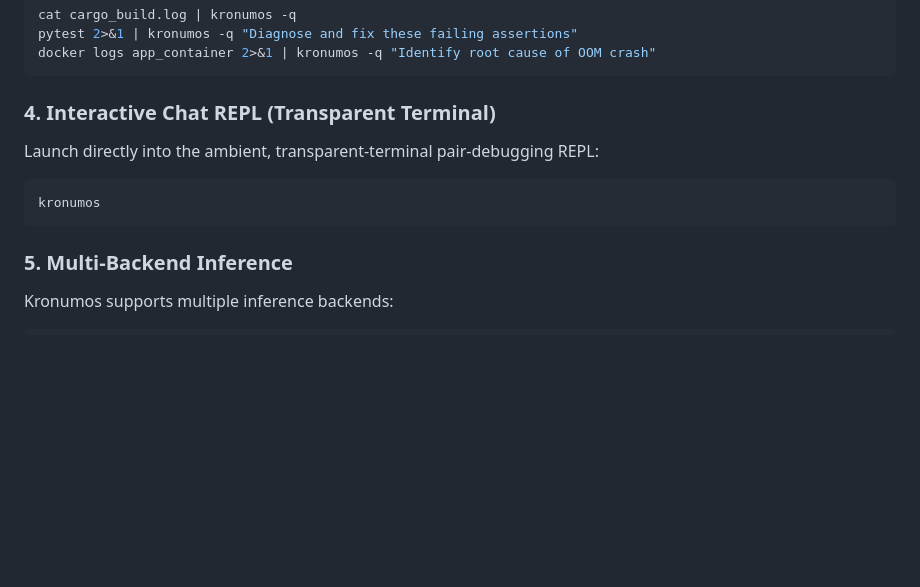
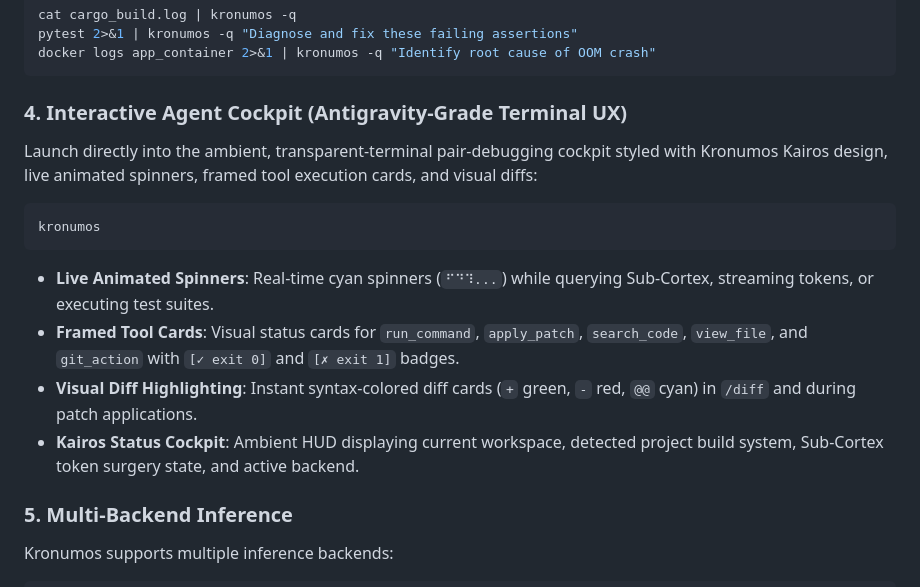
Before and after one commit to Tokenectomy-Labs/Kronomus, a Markdown page: cli/README.md, the part around the change. Drawn GitHub-style; blank space fills up the shorter version.

Commit message:
docs(cli): document Antigravity-grade terminal UX with Kairos cockpit design

````diff
--- a/cli/README.md
+++ b/cli/README.md
@@ -65,11 +65,15 @@ pytest 2>&1 | kronumos -q "Diagnose and fix these failing assertions"
 docker logs app_container 2>&1 | kronumos -q "Identify root cause of OOM crash"
 ```
 
-### 4. Interactive Chat REPL (Transparent Terminal)
-Launch directly into the ambient, transparent-terminal pair-debugging REPL:
+### 4. Interactive Agent Cockpit (Antigravity-Grade Terminal UX)
+Launch directly into the ambient, transparent-terminal pair-debugging cockpit styled with Kronumos Kairos design, live animated spinners, framed tool execution cards, and visual diffs:
 ```bash
 kronumos
 ```
+* **Live Animated Spinners**: Real-time cyan spinners (`⠋⠙⠹...`) while querying Sub-Cortex, streaming tokens, or executing test suites.
+* **Framed Tool Cards**: Visual status cards for `run_command`, `apply_patch`, `search_code`, `view_file`, and `git_action` with `[✓ exit 0]` and `[✗ exit 1]` badges.
+* **Visual Diff Highlighting**: Instant syntax-colored diff cards (`+` green, `-` red, `@@` cyan) in `/diff` and during patch applications.
+* **Kairos Status Cockpit**: Ambient HUD displaying current workspace, detected project build system, Sub-Cortex token surgery state, and active backend.
 
 ### 5. Multi-Backend Inference
 Kronumos supports multiple inference backends:
````
